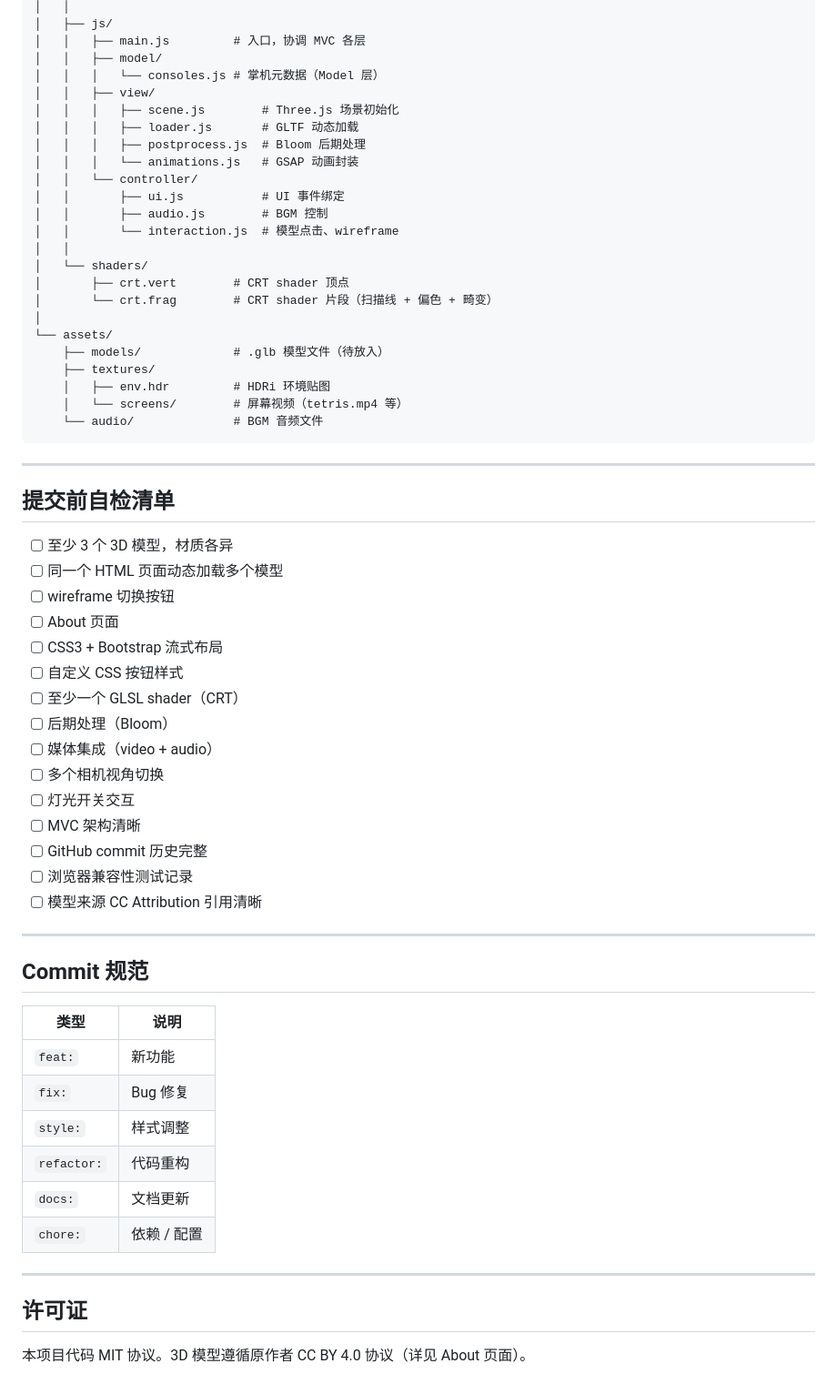
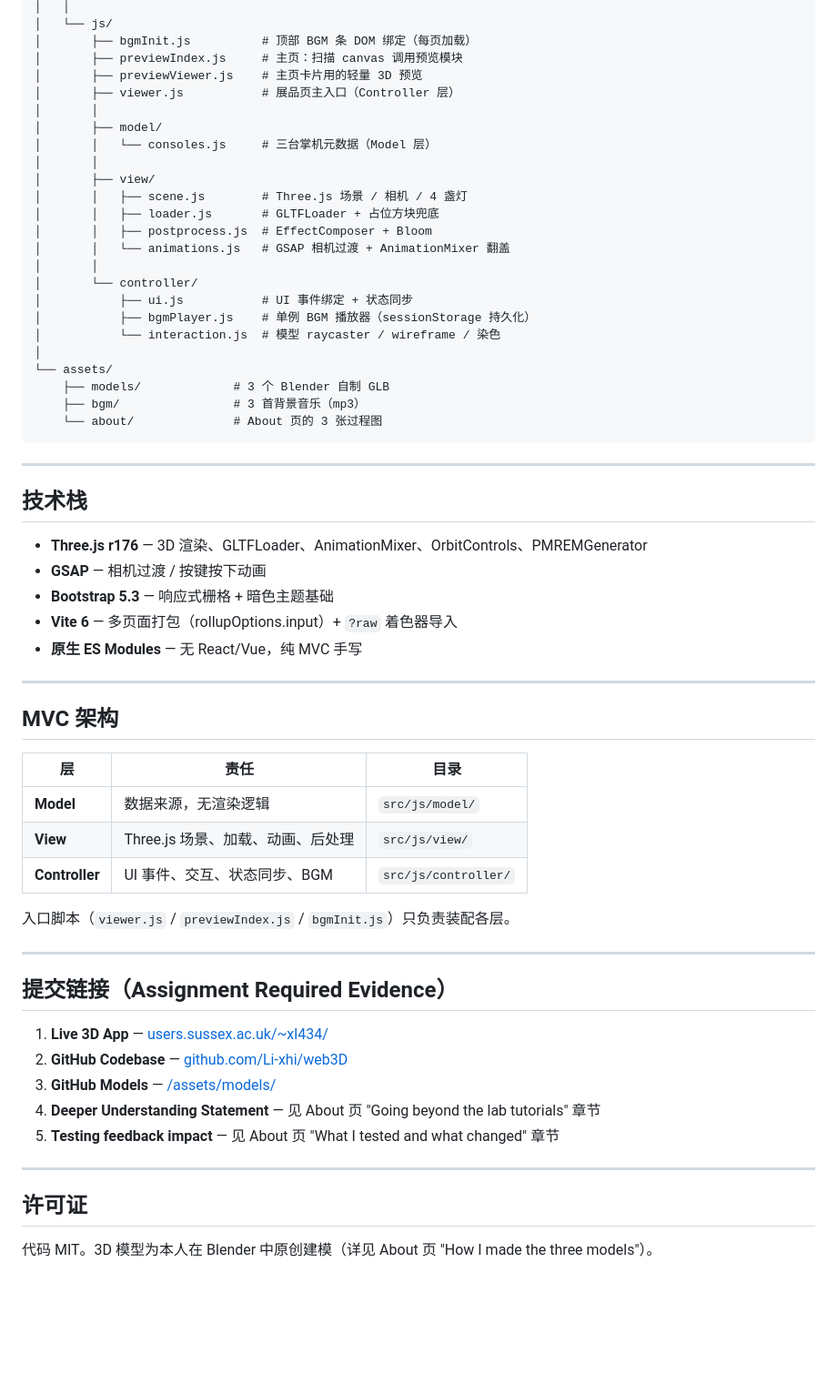
Before and after one commit to Li-xhi/web3D, a Markdown page: README.md, the part around one of its changes. Shown at 91% size. Drawn GitHub-style; blank space fills up the shorter version.

Commit message:
docs: 更新 README 反映项目实际功能与文件结构

````diff
--- a/README.md
+++ b/README.md
@@ -56,65 +82,64 @@ web3D/
 │   │
-│   ├── js/
-│   │   ├── main.js         # 入口，协调 MVC 各层
-│   │   ├── model/
-│   │   │   └── consoles.js # 掌机元数据（Model 层）
-│   │   ├── view/
-│   │   │   ├── scene.js        # Three.js 场景初始化
-│   │   │   ├── loader.js       # GLTF 动态加载
-│   │   │   ├── postprocess.js  # Bloom 后期处理
-│   │   │   └── animations.js   # GSAP 动画封装
-│   │   └── controller/
-│   │       ├── ui.js           # UI 事件绑定
-│   │       ├── audio.js        # BGM 控制
-│   │       └── interaction.js  # 模型点击、wireframe
-│   │
-│   └── shaders/
-│       ├── crt.vert        # CRT shader 顶点
-│       └── crt.frag        # CRT shader 片段（扫描线 + 偏色 + 畸变）
+│   └── js/
+│       ├── bgmInit.js          # 顶部 BGM 条 DOM 绑定（每页加载）
+│       ├── previewIndex.js     # 主页：扫描 canvas 调用预览模块
+│       ├── previewViewer.js    # 主页卡片用的轻量 3D 预览
+│       ├── viewer.js           # 展品页主入口（Controller 层）
+│       │
+│       ├── model/
+│       │   └── consoles.js     # 三台掌机元数据（Model 层）
+│       │
+│       ├── view/
+│       │   ├── scene.js        # Three.js 场景 / 相机 / 4 盏灯
+│       │   ├── loader.js       # GLTFLoader + 占位方块兜底
+│       │   ├── postprocess.js  # EffectComposer + Bloom
+│       │   └── animations.js   # GSAP 相机过渡 + AnimationMixer 翻盖
+│       │
+│       └── controller/
+│           ├── ui.js           # UI 事件绑定 + 状态同步
+│           ├── bgmPlayer.js    # 单例 BGM 播放器（sessionStorage 持久化）
+│           └── interaction.js  # 模型 raycaster / wireframe / 染色
 │
 └── assets/
-    ├── models/             # .glb 模型文件（待放入）
-    ├── textures/
-    │   ├── env.hdr         # HDRi 环境贴图
-    │   └── screens/        # 屏幕视频（tetris.mp4 等）
-    └── audio/              # BGM 音频文件
+    ├── models/             # 3 个 Blender 自制 GLB
+    ├── bgm/                # 3 首背景音乐（mp3）
+    └── about/              # About 页的 3 张过程图
 ```
 
 ---
 
-## 提交前自检清单
+## 技术栈
 
-- [ ] 至少 3 个 3D 模型，材质各异
-- [ ] 同一个 HTML 页面动态加载多个模型
-- [ ] wireframe 切换按钮
-- [ ] About 页面
-- [ ] CSS3 + Bootstrap 流式布局
-- [ ] 自定义 CSS 按钮样式
-- [ ] 至少一个 GLSL shader（CRT）
-- [ ] 后期处理（Bloom）
-- [ ] 媒体集成（video + audio）
-- [ ] 多个相机视角切换
-- [ ] 灯光开关交互
-- [ ] MVC 架构清晰
-- [ ] GitHub commit 历史完整
-- [ ] 浏览器兼容性测试记录
-- [ ] 模型来源 CC Attribution 引用清晰
+- **Three.js r176** — 3D 渲染、GLTFLoader、AnimationMixer、OrbitControls、PMREMGenerator
+- **GSAP** — 相机过渡 / 按键按下动画
+- **Bootstrap 5.3** — 响应式栅格 + 暗色主题基础
+- **Vite 6** — 多页面打包（rollupOptions.input）+ `?raw` 着色器导入
+- **原生 ES Modules** — 无 React/Vue，纯 MVC 手写
 
 ---
 
-## Commit 规范
+## MVC 架构
 
-| 类型 | 说明 |
-|------|------|
-| `feat:` | 新功能 |
-| `fix:` | Bug 修复 |
-| `style:` | 样式调整 |
-| `refactor:` | 代码重构 |
-| `docs:` | 文档更新 |
-| `chore:` | 依赖 / 配置 |
+| 层 | 责任 | 目录 |
+|----|------|------|
+| **Model** | 数据来源，无渲染逻辑 | `src/js/model/` |
+| **View** | Three.js 场景、加载、动画、后处理 | `src/js/view/` |
+| **Controller** | UI 事件、交互、状态同步、BGM | `src/js/controller/` |
+
+入口脚本（`viewer.js` / `previewIndex.js` / `bgmInit.js`）只负责装配各层。
+
+---
+
+## 提交链接（Assignment Required Evidence）
+
+1. **Live 3D App** — [users.sussex.ac.uk/~xl434/](https://users.sussex.ac.uk/~xl434/)
+2. **GitHub Codebase** — [github.com/Li-xhi/web3D](https://github.com/Li-xhi/web3D)
+3. **GitHub Models** — [/assets/models/](https://github.com/Li-xhi/web3D/tree/main/assets/models)
+4. **Deeper Understanding Statement** — 见 About 页 "Going beyond the lab tutorials" 章节
+5. **Testing feedback impact** — 见 About 页 "What I tested and what changed" 章节
 
 ---
 
 ## 许可证
 
-本项目代码 MIT 协议。3D 模型遵循原作者 CC BY 4.0 协议（详见 About 页面）。
+代码 MIT。3D 模型为本人在 Blender 中原创建模（详见 About 页 "How I made the three models"）。
````
Also changed, not shown: other parts of README.md (+45 -19 lines).
